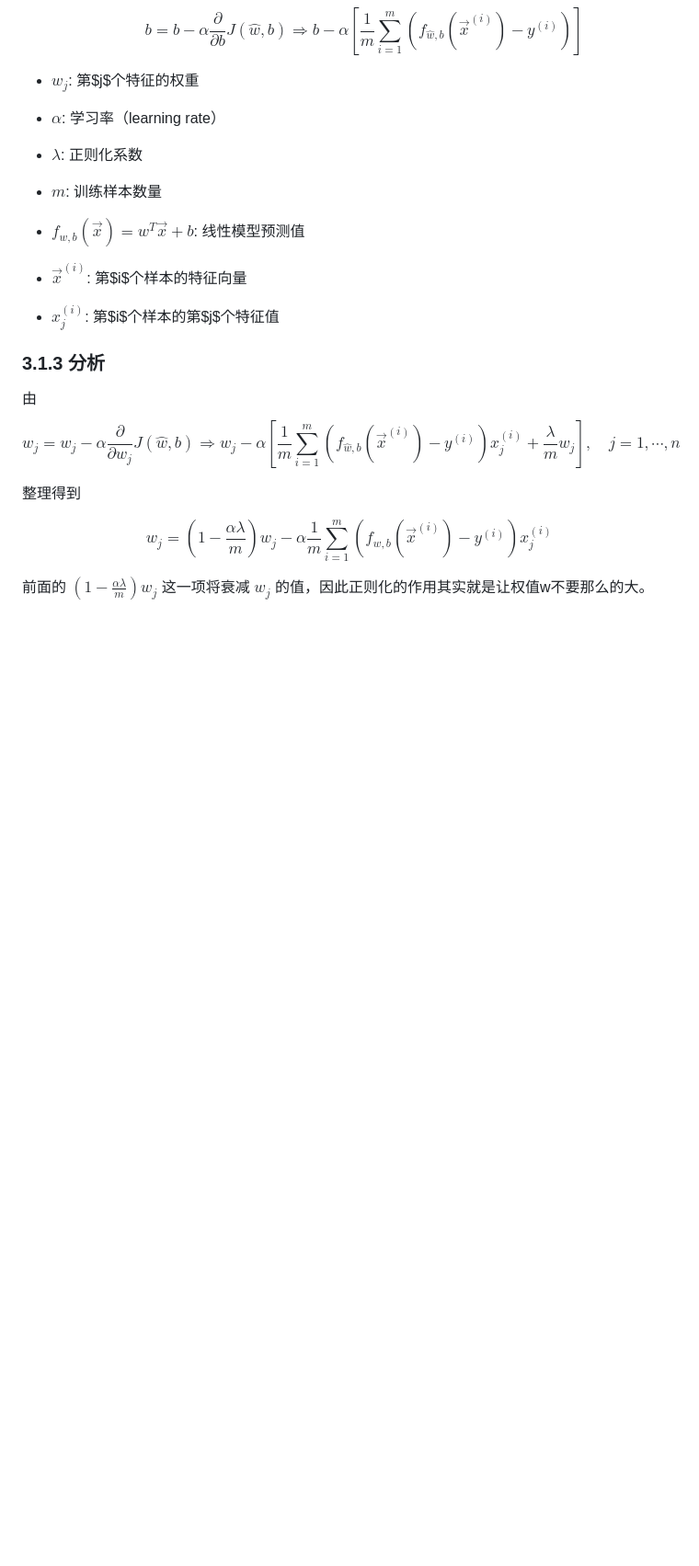
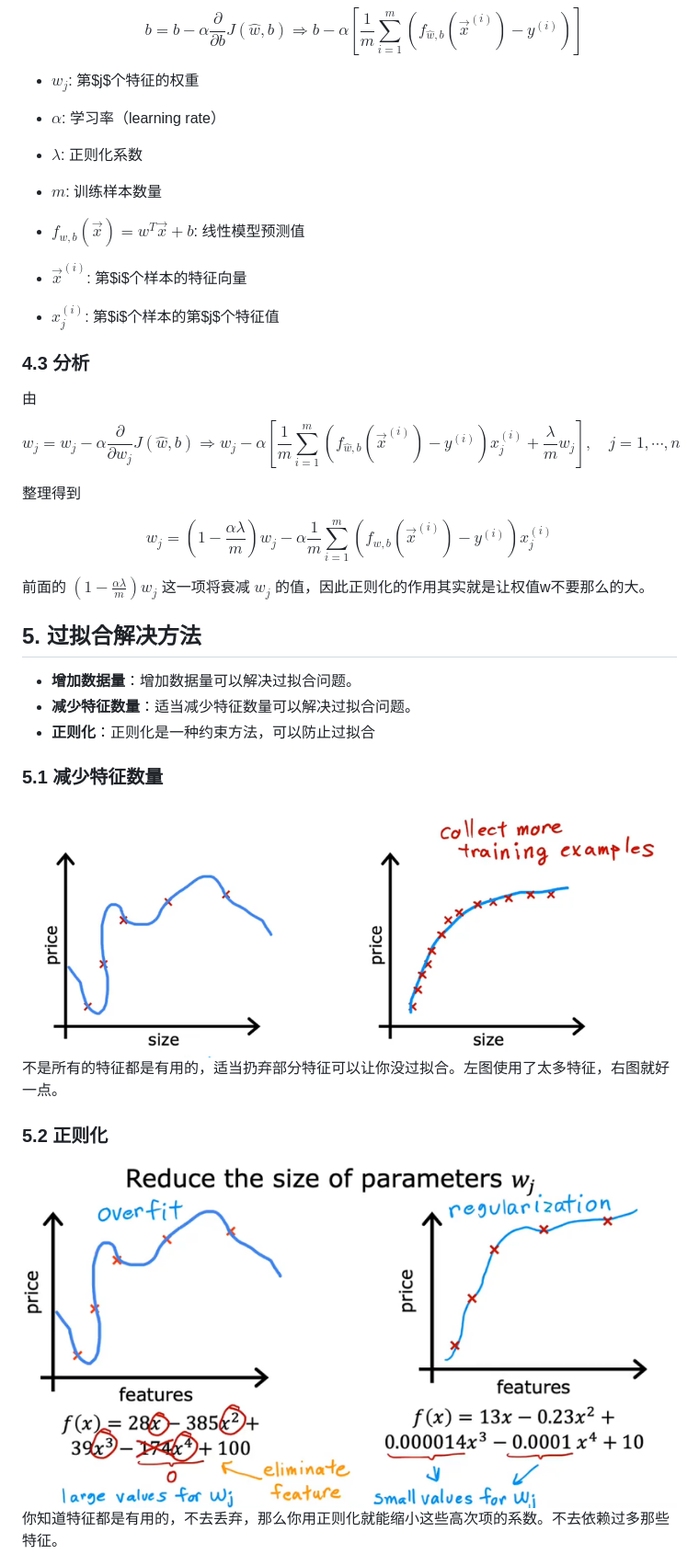
Before and after one commit to alxy18977578363/Code_Brewery, a Markdown page: 人工智能/readme.md, the part around one of its changes. Shown at 92% size. Rendered like a GitHub page; folded sections open; blank space fills up the shorter version.

```diff
--- a/人工智能/readme.md
+++ b/人工智能/readme.md
@@ -82,7 +82,7 @@ b - \alpha \left[
 - $\vec{x}^{(i)}$: 第$i$个样本的特征向量
 - $x_j^{(i)}$: 第$i$个样本的第$j$个特征值
 
-### 3.1.3 分析
+### 4.3 分析
 由
 $$w_j = w_j - \alpha \frac{\partial}{\partial w_j}J(\hat{w},b) \Rightarrow
 w_j - \alpha \left[
@@ -95,3 +95,17 @@ w_j - \alpha \left[
 $$w_j = \left(1 - \frac{\alpha\lambda}{m}\right)w_j - \alpha\frac{1}{m}\sum_{i=1}^{m}\left(f_{w,b}(\vec{x}^{(i)}) - y^{(i)}\right)x_j^{(i)}$$
 
 前面的 $\left(1 - \frac{\alpha\lambda}{m}\right)w_j$ 这一项将衰减 $w_j$ 的值，因此正则化的作用其实就是让权值w不要那么的大。
+
+
+## 5. 过拟合解决方法
+- **增加数据量**：增加数据量可以解决过拟合问题。
+- **减少特征数量**：适当减少特征数量可以解决过拟合问题。
+- **正则化**：正则化是一种约束方法，可以防止过拟合
+
+### 5.1 减少特征数量
+![alt text](image/减少特征数量.png)
+不是所有的特征都是有用的，适当扔弃部分特征可以让你没过拟合。左图使用了太多特征，右图就好一点。
+### 5.2 正则化
+![alt text](image/正则化.png)
+你知道特征都是有用的，不去丢弃，那么你用正则化就能缩小这些高次项的系数。不去依赖过多那些特征。
+
```
Also changed, not shown: other parts of 人工智能/readme.md (+29 -20 lines).
